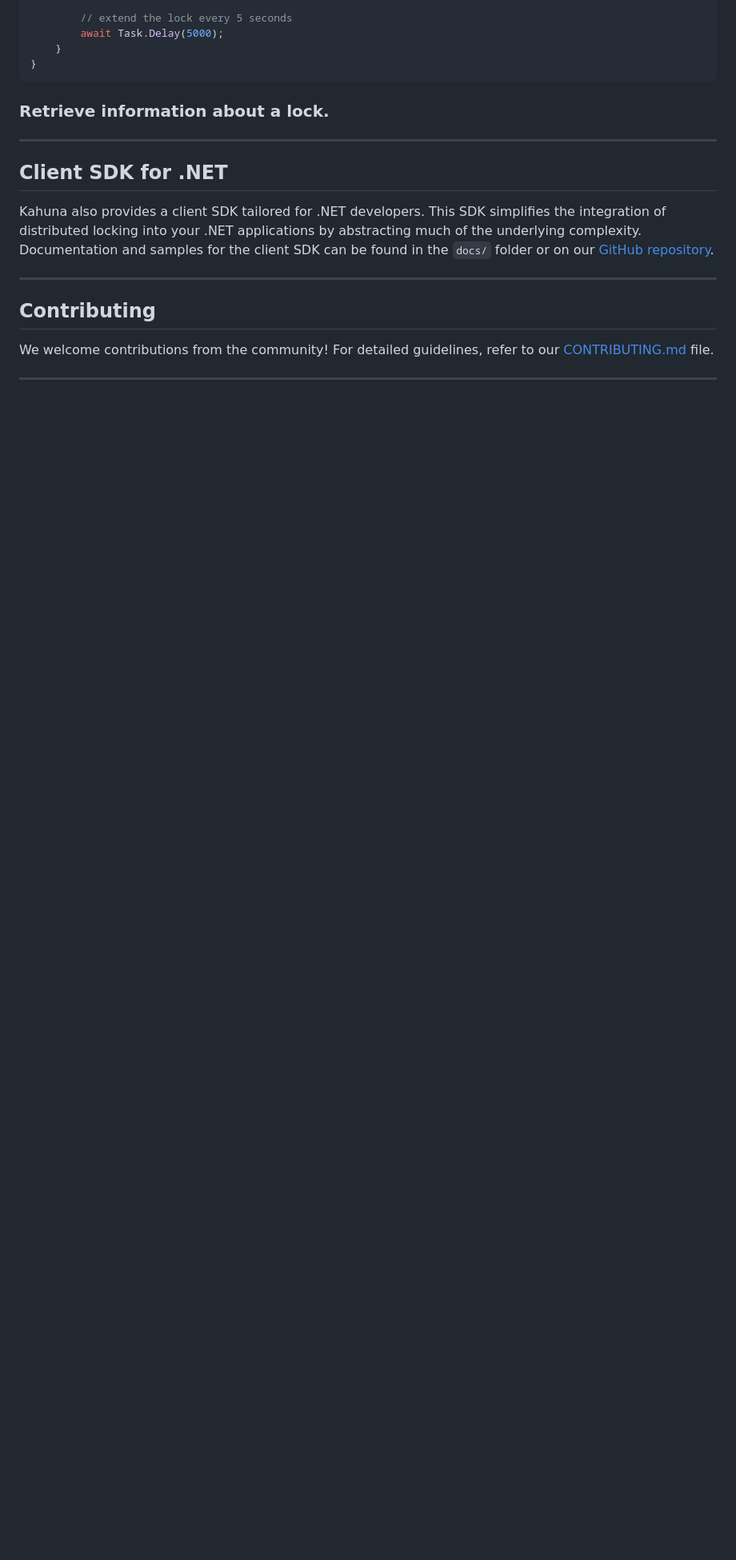
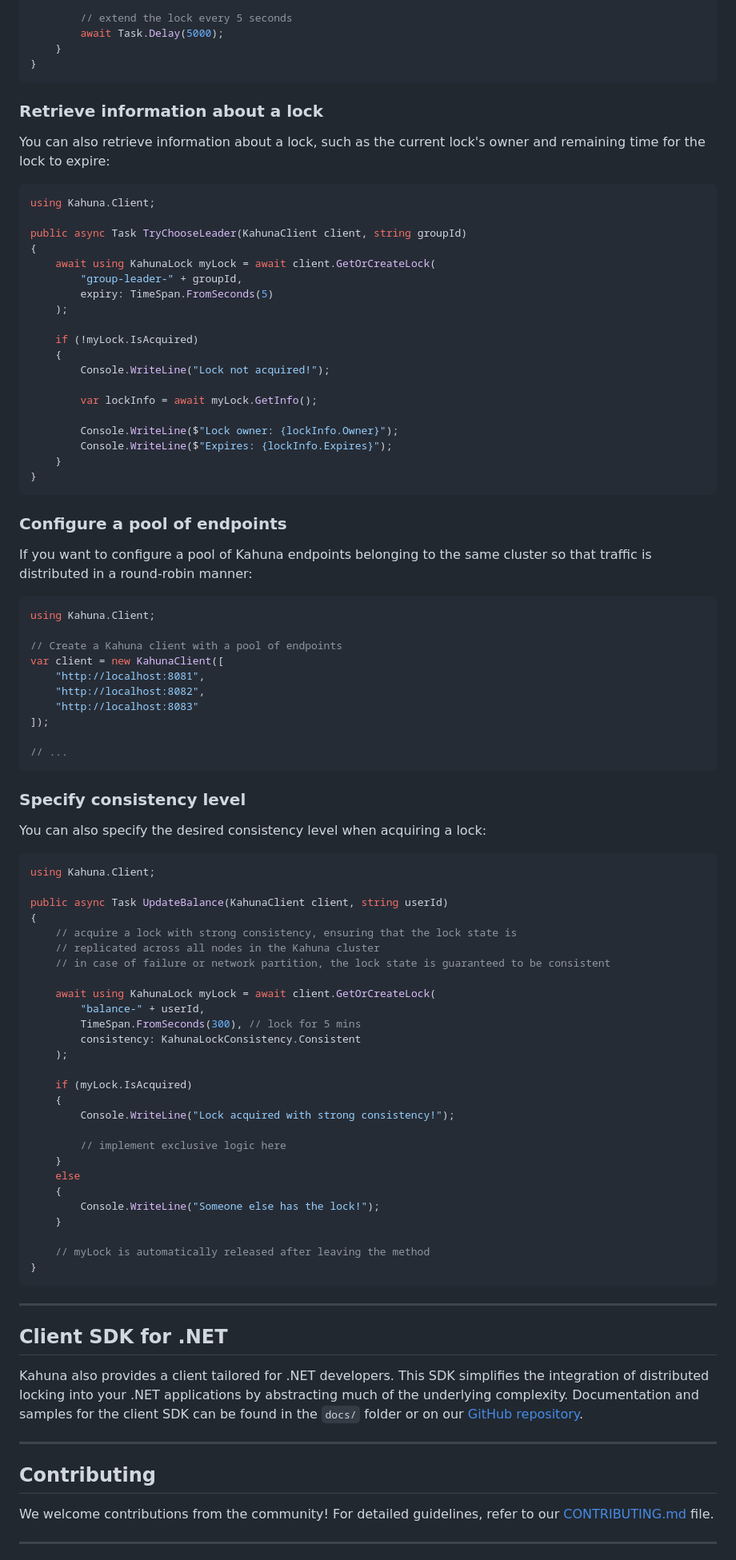
Before and after one commit to kahunakv/kahuna, a Markdown page: README.md, the part around one of its changes. Shown at 80% size. GitHub-like rendering; blank space fills up the shorter version.

````diff
--- a/README.md
+++ b/README.md
@@ -332,15 +380,90 @@ public async Task TryChooseLeader(KahunaClient client, string groupId)
 }
 ```
 
-### Retrieve information about a lock.
+### Retrieve information about a lock
 
+You can also retrieve information about a lock, such as the current lock's owner
+and remaining time for the lock to expire:
 
+```csharp
+using Kahuna.Client;
+
+public async Task TryChooseLeader(KahunaClient client, string groupId)
+{
+    await using KahunaLock myLock = await client.GetOrCreateLock(
+        "group-leader-" + groupId,
+        expiry: TimeSpan.FromSeconds(5)
+    );
+
+    if (!myLock.IsAcquired)
+    {
+        Console.WriteLine("Lock not acquired!");
+
+        var lockInfo = await myLock.GetInfo();
+
+        Console.WriteLine($"Lock owner: {lockInfo.Owner}");
+        Console.WriteLine($"Expires: {lockInfo.Expires}");
+    }
+}
+```
+
+### Configure a pool of endpoints
+
+If you want to configure a pool of Kahuna endpoints belonging to the
+same cluster so that traffic is distributed in a round-robin manner:
+
+```csharp
+using Kahuna.Client;
+
+// Create a Kahuna client with a pool of endpoints
+var client = new KahunaClient([
+    "http://localhost:8081",
+    "http://localhost:8082",
+    "http://localhost:8083"
+]);
+
+// ...
+```
+
+### Specify consistency level
+
+You can also specify the desired consistency level when acquiring a lock:
+
+```csharp
+using Kahuna.Client;
+
+public async Task UpdateBalance(KahunaClient client, string userId)
+{
+    // acquire a lock with strong consistency, ensuring that the lock state is
+    // replicated across all nodes in the Kahuna cluster
+    // in case of failure or network partition, the lock state is guaranteed to be consistent
+
+    await using KahunaLock myLock = await client.GetOrCreateLock(
+        "balance-" + userId,
+        TimeSpan.FromSeconds(300), // lock for 5 mins
+        consistency: KahunaLockConsistency.Consistent
+    );
+
+    if (myLock.IsAcquired)
+    {
+        Console.WriteLine("Lock acquired with strong consistency!");
+
+        // implement exclusive logic here
+    }
+    else
+    {
+        Console.WriteLine("Someone else has the lock!");
+    }
+
+    // myLock is automatically released after leaving the method
+}
+```
 
 ---
 
 ## Client SDK for .NET
 
-Kahuna also provides a client SDK tailored for .NET developers. This SDK simplifies the integration of distributed locking into your .NET applications by abstracting much of the underlying complexity. Documentation and samples for the client SDK can be found in the `docs/` folder or on our [GitHub repository](https://github.com/andresgutierrez/kahuna).
+Kahuna also provides a client tailored for .NET developers. This SDK simplifies the integration of distributed locking into your .NET applications by abstracting much of the underlying complexity. Documentation and samples for the client SDK can be found in the `docs/` folder or on our [GitHub repository](https://github.com/andresgutierrez/kahuna).
 
 ---
 
````
Also changed, not shown: other parts of README.md (+51 -3 lines).
